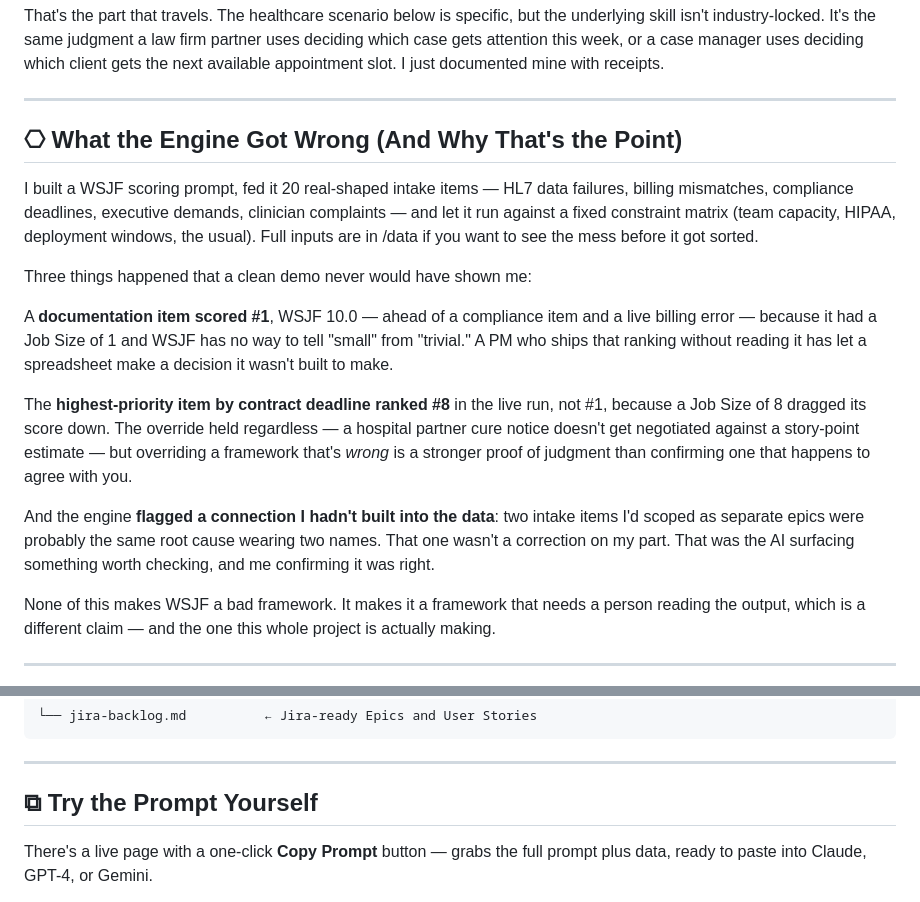
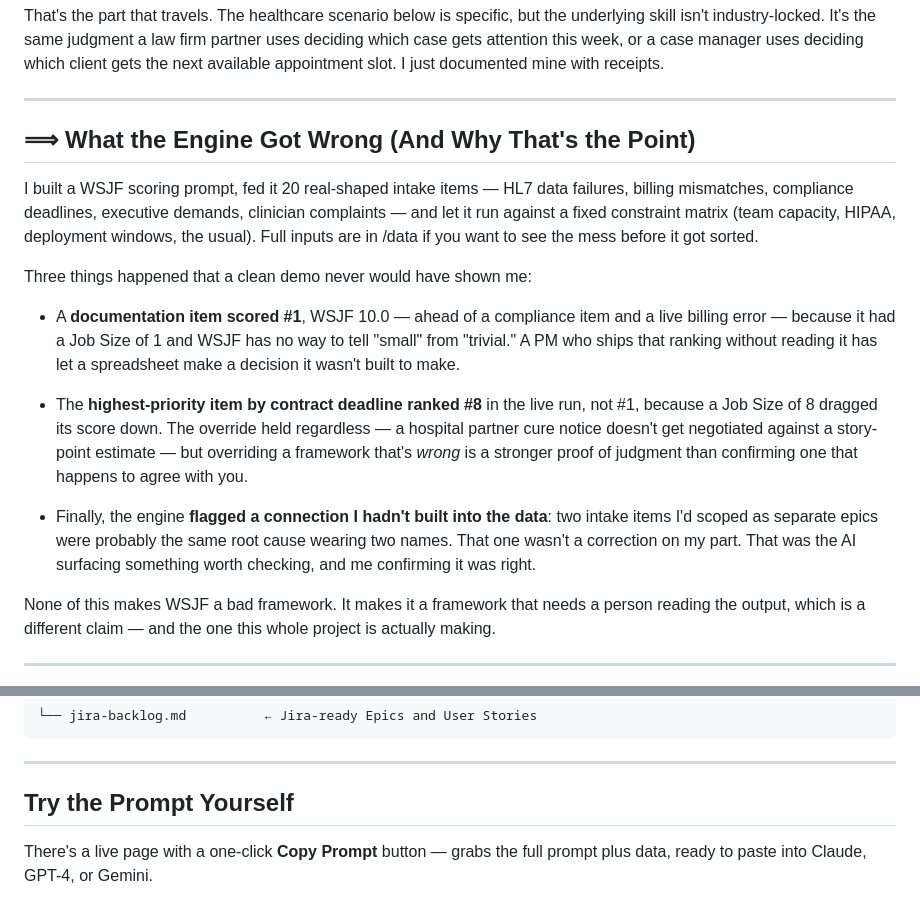
Before and after one commit to zinaleeHQ/project-horizon, a Markdown page: README.md, 2 parts joined by grey strips. Rendered like a GitHub page.

```diff
--- a/README.md
+++ b/README.md
@@ -24,17 +24,17 @@ That's the part that travels. The healthcare scenario below is specific, but the
 
 ---
 
-## ⎔&#xFE0E; What the Engine Got Wrong (And Why That's the Point)
+## ⟹&#xFE0E; What the Engine Got Wrong (And Why That's the Point)
 
 I built a WSJF scoring prompt, fed it 20 real-shaped intake items — HL7 data failures, billing mismatches, compliance deadlines, executive demands, clinician complaints — and let it run against a fixed constraint matrix (team capacity, HIPAA, deployment windows, the usual). Full inputs are in /data if you want to see the mess before it got sorted.
 
 Three things happened that a clean demo never would have shown me:
 
-A **documentation item scored #1**, WSJF 10.0 — ahead of a compliance item and a live billing error — because it had a Job Size of 1 and WSJF has no way to tell "small" from "trivial." A PM who ships that ranking without reading it has let a spreadsheet make a decision it wasn't built to make.
+* A **documentation item scored #1**, WSJF 10.0 — ahead of a compliance item and a live billing error — because it had a Job Size of 1 and WSJF has no way to tell "small" from "trivial." A PM who ships that ranking without reading it has let a spreadsheet make a decision it wasn't built to make.
 
-The **highest-priority item by contract deadline ranked #8** in the live run, not #1, because a Job Size of 8 dragged its score down. The override held regardless — a hospital partner cure notice doesn't get negotiated against a story-point estimate — but overriding a framework that's *wrong* is a stronger proof of judgment than confirming one that happens to agree with you.
+* The **highest-priority item by contract deadline ranked #8** in the live run, not #1, because a Job Size of 8 dragged its score down. The override held regardless — a hospital partner cure notice doesn't get negotiated against a story-point estimate — but overriding a framework that's *wrong* is a stronger proof of judgment than confirming one that happens to agree with you.
 
-And the engine **flagged a connection I hadn't built into the data**: two intake items I'd scoped as separate epics were probably the same root cause wearing two names. That one wasn't a correction on my part. That was the AI surfacing something worth checking, and me confirming it was right.
+* Finally, the engine **flagged a connection I hadn't built into the data**: two intake items I'd scoped as separate epics were probably the same root cause wearing two names. That one wasn't a correction on my part. That was the AI surfacing something worth checking, and me confirming it was right.
 
 None of this makes WSJF a bad framework. It makes it a framework that needs a person reading the output, which is a different claim — and the one this whole project is actually making.
 
@@ -124,7 +124,7 @@ project-horizon/
 
 ---
 
-## ⧉&#xFE0E; Try the Prompt Yourself
+## Try the Prompt Yourself
 
 There's a live page with a one-click **Copy Prompt** button — grabs the full prompt plus data, ready to paste into Claude, GPT-4, or Gemini.
 
```
Also changed, not shown: other parts of README.md (+2 -2 lines).
